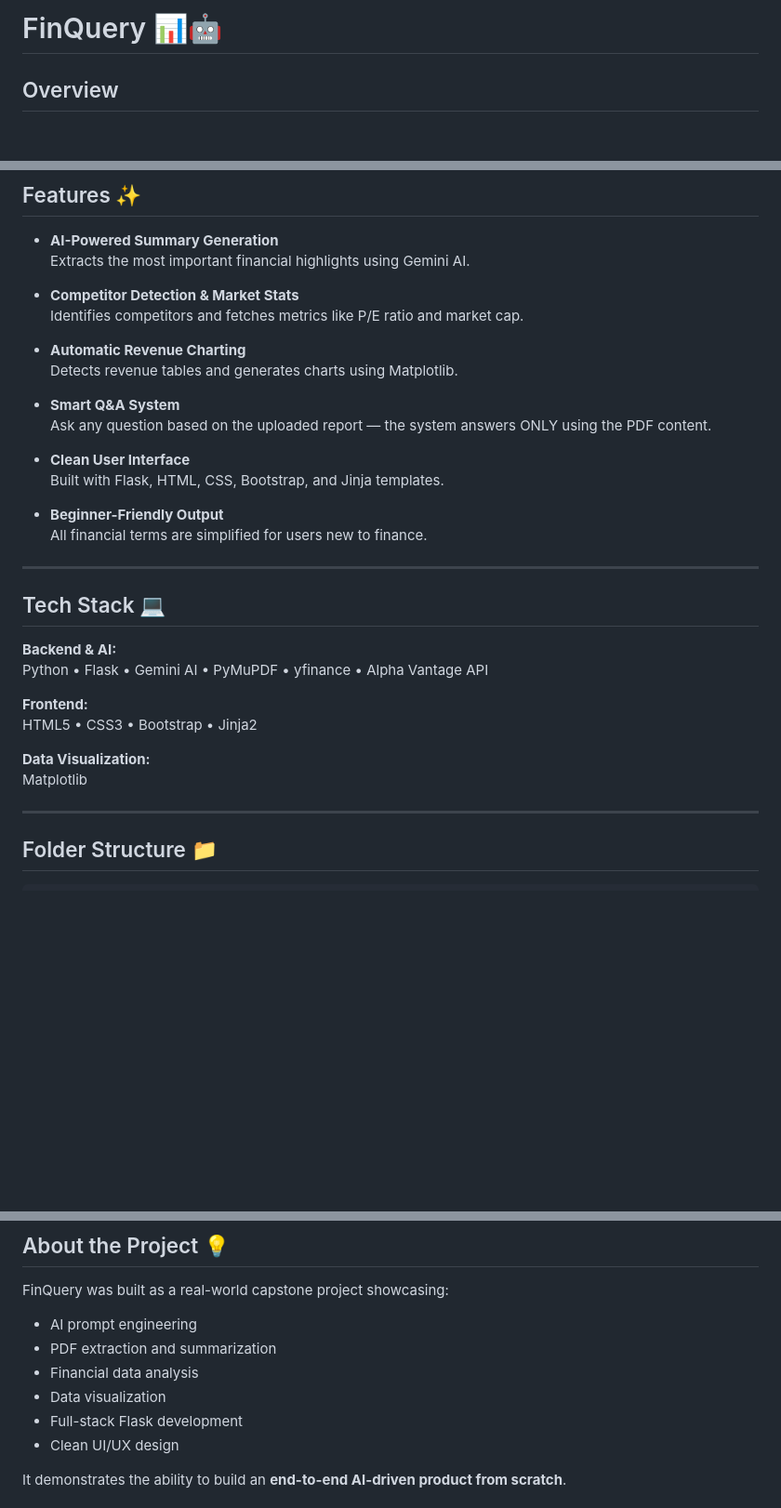
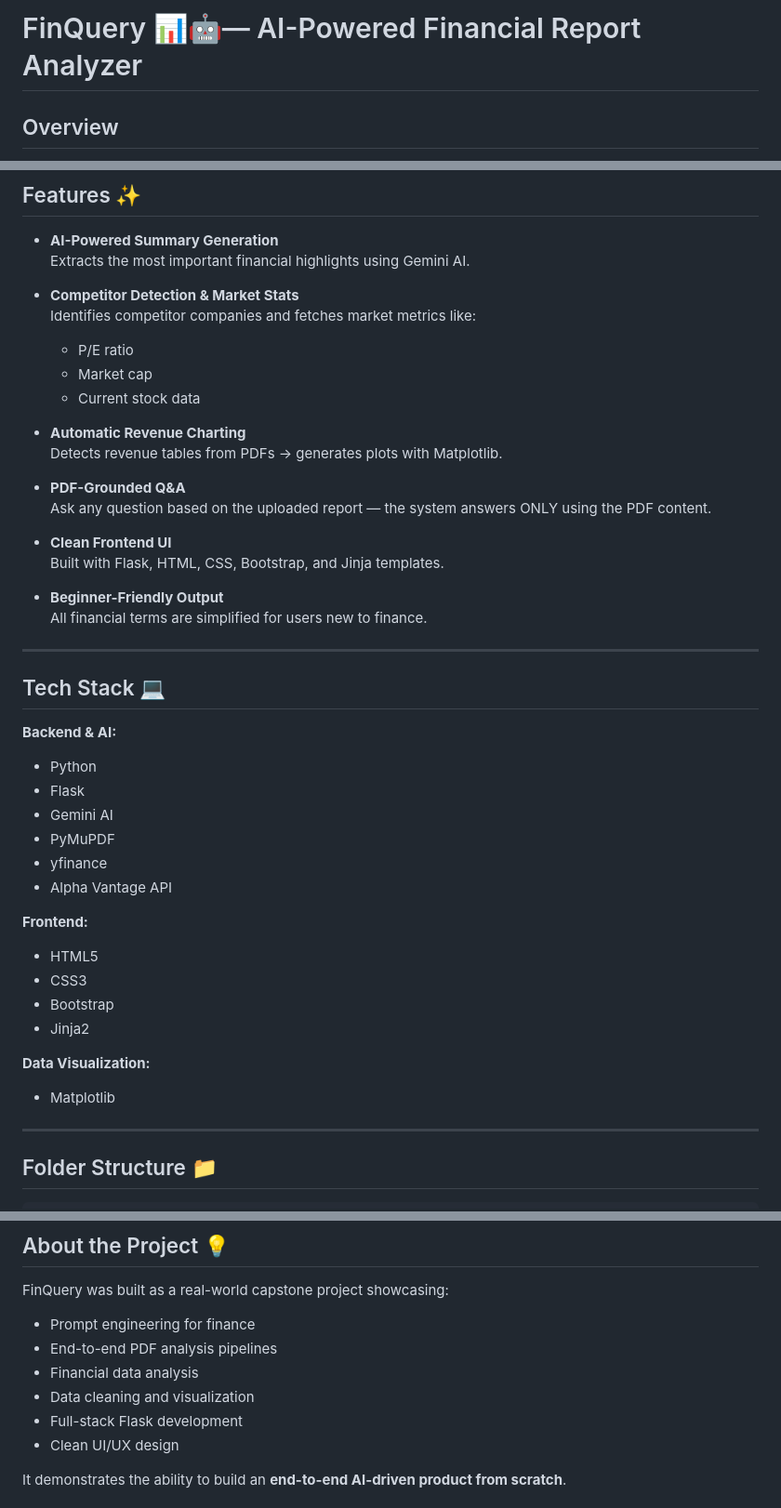
Before and after one commit to sanketkambli04082001/FinQuery, a Markdown page: README.md, 3 parts joined by grey strips. Shown at 93% size. Drawn GitHub-style; blank space fills up the shorter version.

Commit message:
Updated README.md
Updated README file

```diff
--- a/README.md
+++ b/README.md
@@ -1,4 +1,4 @@
-# FinQuery 📊🤖
+# FinQuery 📊🤖— AI-Powered Financial Report Analyzer
 
 ## Overview
 
@@ -21,15 +21,18 @@ Designed for users who want quick, reliable financial understanding without read
   Extracts the most important financial highlights using Gemini AI.
 
 - **Competitor Detection & Market Stats**
-  Identifies competitors and fetches metrics like P/E ratio and market cap.
+  Identifies competitor companies and fetches market metrics like:
+  - P/E ratio
+  - Market cap
+  - Current stock data
 
 - **Automatic Revenue Charting**
-  Detects revenue tables and generates charts using Matplotlib.
+  Detects revenue tables from PDFs → generates plots with Matplotlib.
 
-- **Smart Q&A System**
+- **PDF-Grounded Q&A**
   Ask any question based on the uploaded report — the system answers ONLY using the PDF content.
 
-- **Clean User Interface**
+- **Clean Frontend UI**
   Built with Flask, HTML, CSS, Bootstrap, and Jinja templates.
 
 - **Beginner-Friendly Output**
@@ -40,13 +43,21 @@ Designed for users who want quick, reliable financial understanding without read
 ## Tech Stack 💻
 
 **Backend & AI:**
-Python • Flask • Gemini AI • PyMuPDF • yfinance • Alpha Vantage API
+- Python
+- Flask
+- Gemini AI
+- PyMuPDF
+- yfinance
+- Alpha Vantage API
 
 **Frontend:**
-HTML5 • CSS3 • Bootstrap • Jinja2
+- HTML5
+- CSS3
+- Bootstrap
+- Jinja2
 
 **Data Visualization:**
-Matplotlib
+- Matplotlib
 
 ---
 
@@ -102,10 +113,10 @@ FinQuery/
 
 FinQuery was built as a real-world capstone project showcasing:
 
-- AI prompt engineering
-- PDF extraction and summarization
+- Prompt engineering for finance
+- End-to-end PDF analysis pipelines
 - Financial data analysis
-- Data visualization
+- Data cleaning and visualization
 - Full-stack Flask development
 - Clean UI/UX design
 
```
Also changed, not shown: other parts of README.md (+14 -5 lines).
